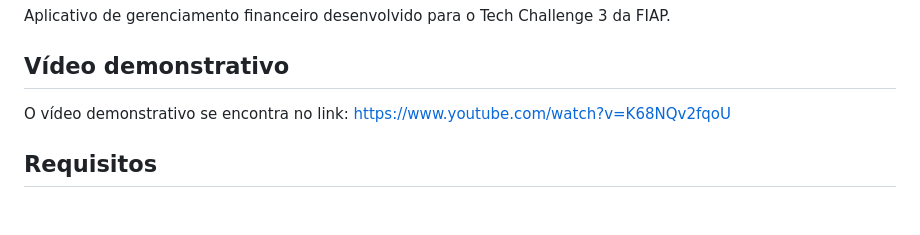
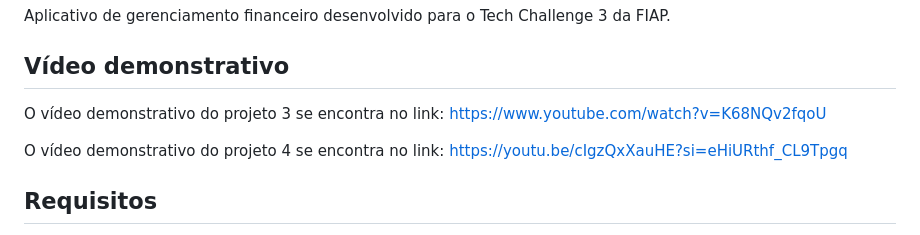
Before and after one commit to hallisonbrancalhao/fiap-tech-challenge-3, a Markdown page: README.md, the part around the change. GitHub-like rendering; blank space fills up the shorter version.

Commit message:
Update README.md
update with the project 4 link video

```diff
--- a/README.md
+++ b/README.md
@@ -3,7 +3,9 @@
 Aplicativo de gerenciamento financeiro desenvolvido para o Tech Challenge 3 da FIAP.
 
 ## Vídeo demonstrativo
-O vídeo demonstrativo se encontra no link: https://www.youtube.com/watch?v=K68NQv2fqoU
+O vídeo demonstrativo do projeto 3 se encontra no link: https://www.youtube.com/watch?v=K68NQv2fqoU
+
+O vídeo demonstrativo do projeto 4 se encontra no link: https://youtu.be/cIgzQxXauHE?si=eHiURthf_CL9Tpgq
 
 ## Requisitos
 
```
